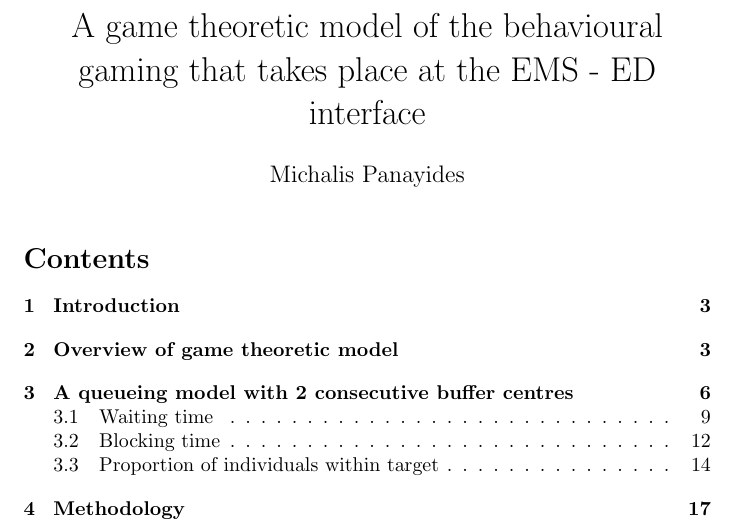
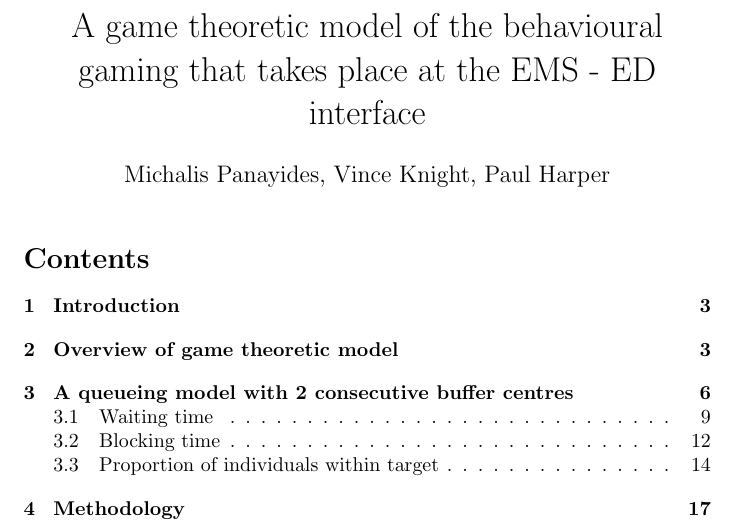
Before and after one commit to MichalisPanayides/ED-EMS-game-paper, a LaTeX document (main.tex, which reads title.tex): part of page 1 of 50, cut so that both start at the same text. Compiled offline with pdfLaTeX.

Commit message:
Update author names

```diff
--- a/title.tex
+++ b/title.tex
@@ -1,3 +1,3 @@
 \title{A game theoretic model of the behavioural gaming that takes place at the EMS - ED interface}
-\author{Michalis Panayides}
+\author{Michalis Panayides, Vince Knight, Paul Harper}
 \date{}
```
Also changed, not shown: main.pdf.
